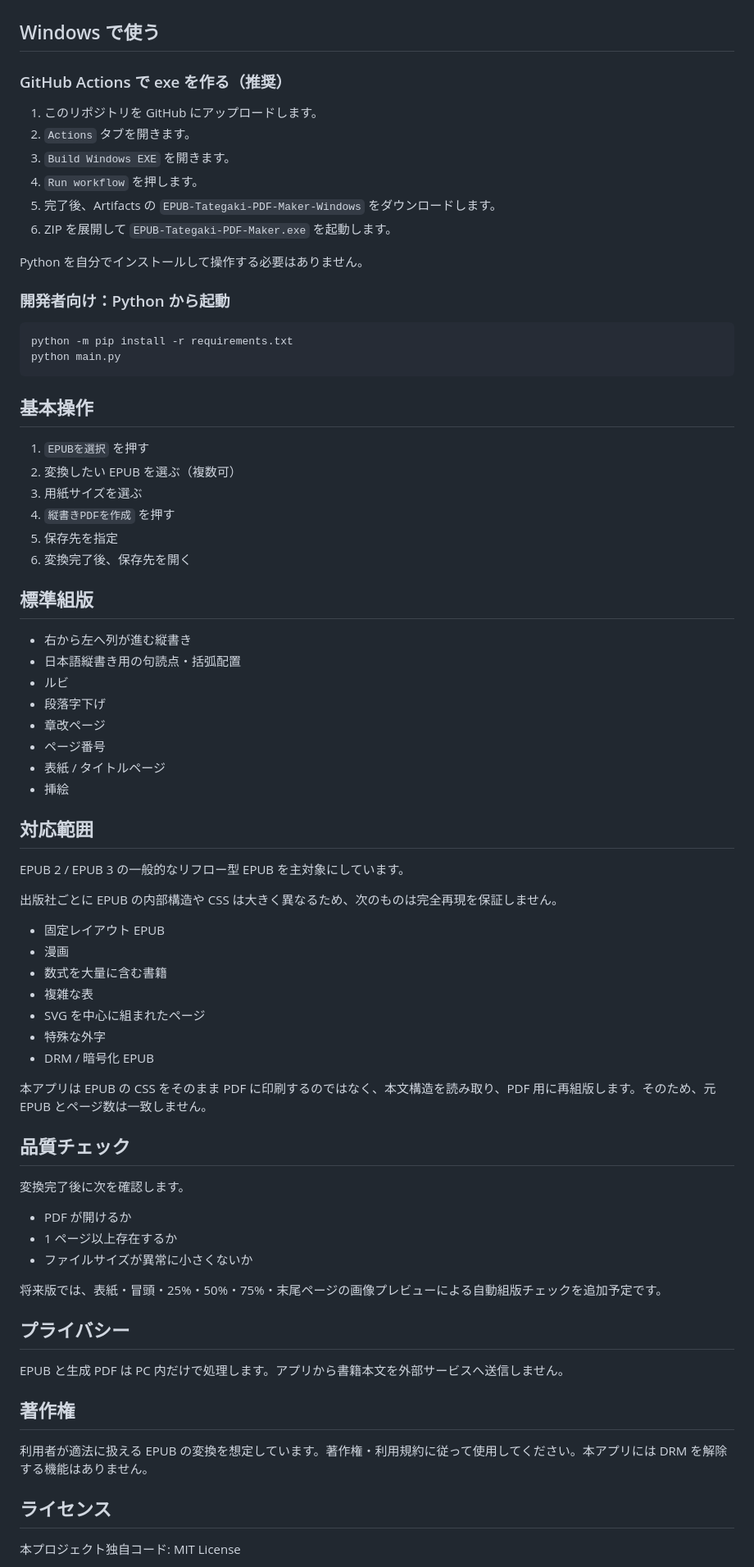
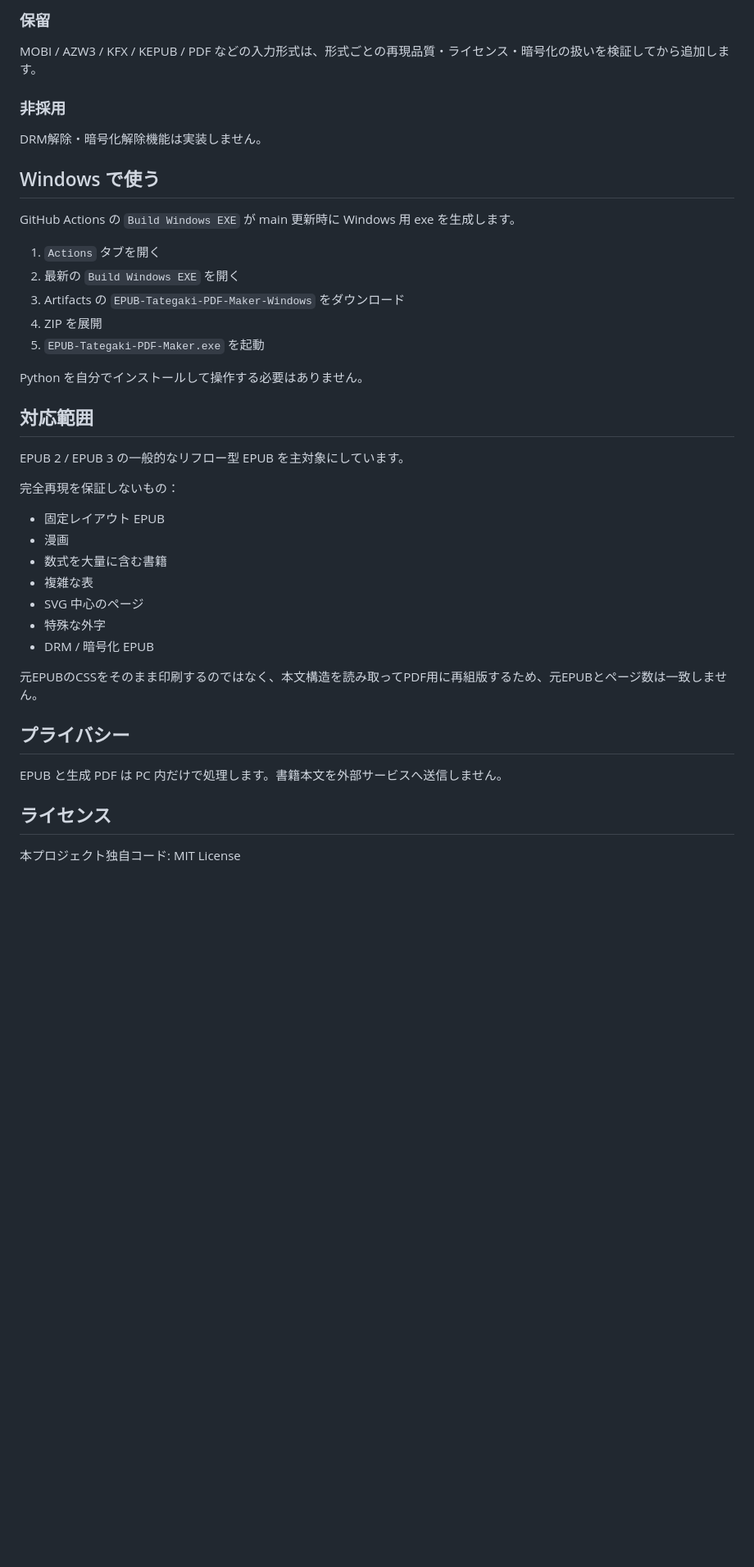
Before and after one commit to branzfamily01/epub-tategaki-pdf-maker, a Markdown page: README.md, the part around one of its changes. Shown at 82% size. GitHub-like rendering; blank space fills up the shorter version.

Commit message:
Update README for v2 expanded workflow

````diff
--- a/README.md
+++ b/README.md
@@ -19,77 +73,42 @@
+### 保留
+
+MOBI / AZW3 / KFX / KEPUB / PDF などの入力形式は、形式ごとの再現品質・ライセンス・暗号化の扱いを検証してから追加します。
+
+### 非採用
+
+DRM解除・暗号化解除機能は実装しません。
 
 ## Windows で使う
 
-### GitHub Actions で exe を作る（推奨）
+GitHub Actions の `Build Windows EXE` が main 更新時に Windows 用 exe を生成します。
 
-1. このリポジトリを GitHub にアップロードします。
-2. `Actions` タブを開きます。
-3. `Build Windows EXE` を開きます。
-4. `Run workflow` を押します。
-5. 完了後、Artifacts の `EPUB-Tategaki-PDF-Maker-Windows` をダウンロードします。
-6. ZIP を展開して `EPUB-Tategaki-PDF-Maker.exe` を起動します。
+1. `Actions` タブを開く
+2. 最新の `Build Windows EXE` を開く
+3. Artifacts の `EPUB-Tategaki-PDF-Maker-Windows` をダウンロード
+4. ZIP を展開
+5. `EPUB-Tategaki-PDF-Maker.exe` を起動
 
 Python を自分でインストールして操作する必要はありません。
-
-### 開発者向け：Python から起動
-
-```bash
-python -m pip install -r requirements.txt
-python main.py
-```
-
-## 基本操作
-
-1. `EPUBを選択` を押す
-2. 変換したい EPUB を選ぶ（複数可）
-3. 用紙サイズを選ぶ
-4. `縦書きPDFを作成` を押す
-5. 保存先を指定
-6. 変換完了後、保存先を開く
-
-## 標準組版
-
-- 右から左へ列が進む縦書き
-- 日本語縦書き用の句読点・括弧配置
-- ルビ
-- 段落字下げ
-- 章改ページ
-- ページ番号
-- 表紙 / タイトルページ
-- 挿絵
 
 ## 対応範囲
 
 EPUB 2 / EPUB 3 の一般的なリフロー型 EPUB を主対象にしています。
 
-出版社ごとに EPUB の内部構造や CSS は大きく異なるため、次のものは完全再現を保証しません。
+完全再現を保証しないもの：
 
 - 固定レイアウト EPUB
 - 漫画
 - 数式を大量に含む書籍
 - 複雑な表
-- SVG を中心に組まれたページ
+- SVG 中心のページ
 - 特殊な外字
 - DRM / 暗号化 EPUB
 
-本アプリは EPUB の CSS をそのまま PDF に印刷するのではなく、本文構造を読み取り、PDF 用に再組版します。そのため、元 EPUB とページ数は一致しません。
-
-## 品質チェック
-
-変換完了後に次を確認します。
-
-- PDF が開けるか
-- 1 ページ以上存在するか
-- ファイルサイズが異常に小さくないか
-
-将来版では、表紙・冒頭・25%・50%・75%・末尾ページの画像プレビューによる自動組版チェックを追加予定です。
+元EPUBのCSSをそのまま印刷するのではなく、本文構造を読み取ってPDF用に再組版するため、元EPUBとページ数は一致しません。
 
 ## プライバシー
 
-EPUB と生成 PDF は PC 内だけで処理します。アプリから書籍本文を外部サービスへ送信しません。
-
-## 著作権
-
-利用者が適法に扱える EPUB の変換を想定しています。著作権・利用規約に従って使用してください。本アプリには DRM を解除する機能はありません。
+EPUB と生成 PDF は PC 内だけで処理します。書籍本文を外部サービスへ送信しません。
 
 ## ライセンス
 
````
Also changed, not shown: other parts of README.md (+61 -7 lines).
